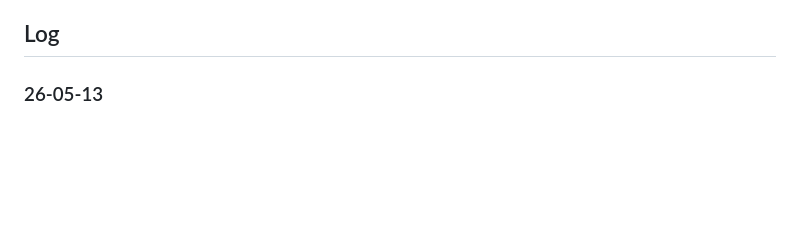
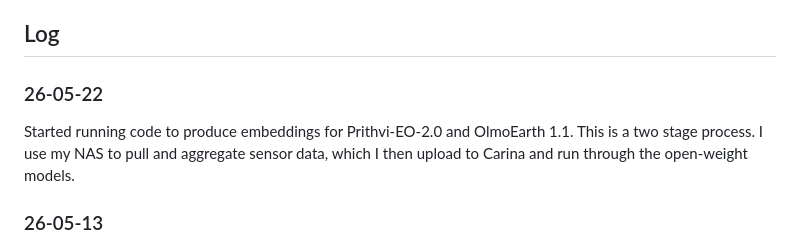
Before and after one commit to ndhendrix/embeddings-health, a Markdown page: LOG.md, the part around the change. GitHub-like rendering; blank space fills up the shorter version.

Commit message:
Update log

```diff
--- a/LOG.md
+++ b/LOG.md
@@ -8,6 +8,9 @@ We disagregate this into two research questions:
 2. What concepts are these embeddings capturing that social risk indices exclude? This would be looking at internal, neuron-level representations of concepts from open-weight satellite embedding models to see if we can identify concepts that overlap with and/or add to the domains captured by area-based social risk indices.
 
 ## Log
+
+### 26-05-22
+Started running code to produce embeddings for Prithvi-EO-2.0 and OlmoEarth 1.1. This is a two stage process. I use my NAS to pull and aggregate sensor data, which I then upload to Carina and run through the open-weight models.
 
 ### 26-05-13
 1. Corrected "jam codes" issue. ACS uses negative values with repeated numbers (e.g., -222222222) as codes for missing or suppressed data. This was causing extreme correlations for some fields.
```
